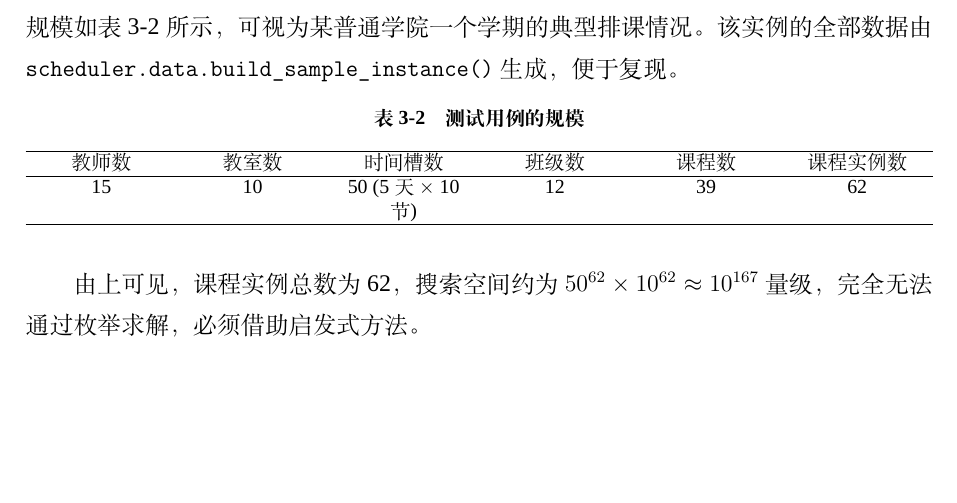
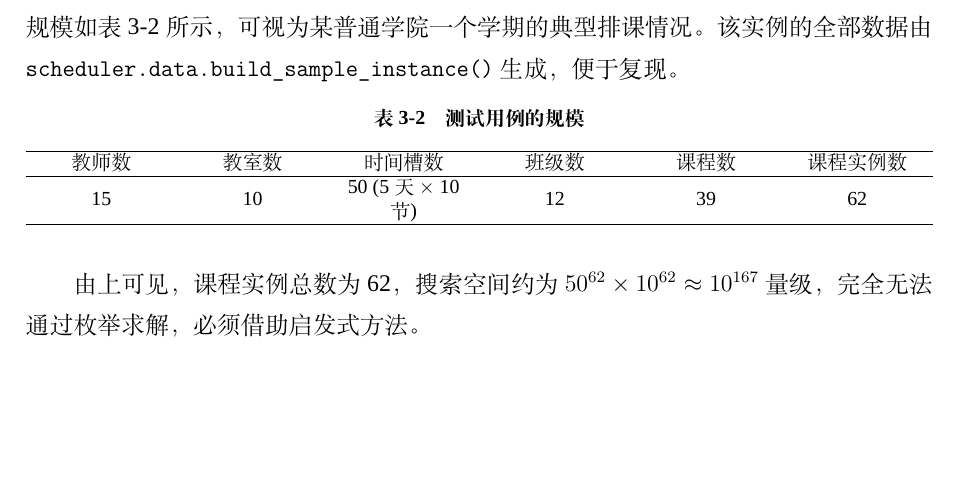
Before and after one commit to mayanzu/LaTeX-Template-of-SLU, a LaTeX document (main.tex): part of page 15 of 40, cut so that both start at the same text. Compiled offline with XeLaTeX; a missing font is replaced by an installed copy or a similar font.

Commit message:
fix: 修复 tabularx 表格行内容垂直偏上问题
重定义 \tabularxcolumn 为 m{} 类型，使 X 列从顶部对齐
改为垂直居中，表格每行内容居中显示。

Co-Authored-By: Claude Opus 4.8 <noreply@anthropic.com>

```diff
--- a/main.tex
+++ b/main.tex
@@ -101,6 +101,7 @@
 \usepackage{array}
 \usepackage{xlop}
 \usepackage{tabularx}
+\renewcommand{\tabularxcolumn}[1]{m{#1}}
 \usepackage{color,xcolor}
 \usepackage[ruled,lined,linesnumbered]{algorithm2e}
 \usepackage{algorithmic}
```
Also changed, not shown: main.pdf.
